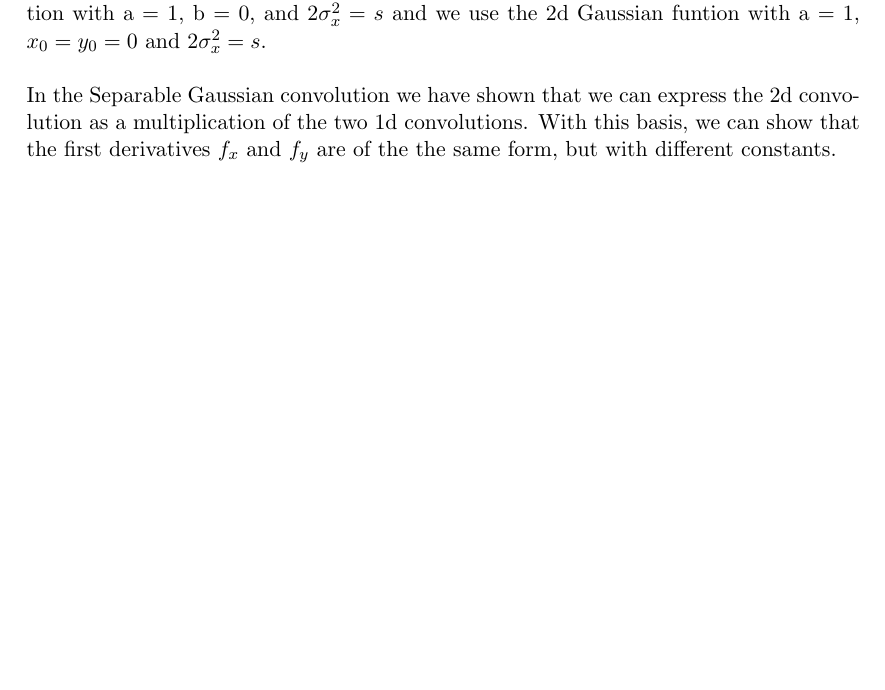
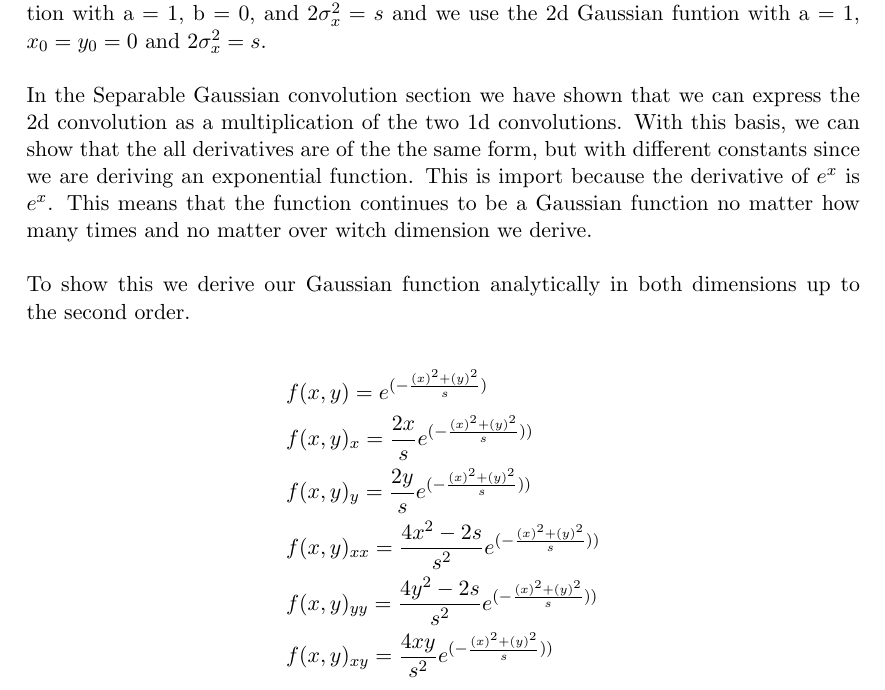
Before and after one commit to joristork/beeldbewerken, a LaTeX problem sheet (4th_assignment/report/report.tex): part of page 6 of 6 before the commit and part of page 6 of 7 after it, cut so that both start at the same text, the shorter picture padded with empty space. Compiled offline with pdfLaTeX.

Commit message:
der part 1 done

```diff
--- a/4th_assignment/report/report.tex
+++ b/4th_assignment/report/report.tex
@@ -145,10 +145,26 @@
     We use the 1d Guassian function with a = 1, b = 0, and $ 2\sigma_x^2 = s $ and
     we use the 2d Gaussian funtion with a = 1, $ x_0 = y_0 = 0 $ and $ 2\sigma_x^2 = s $.\\
     \\
-    In the Separable Gaussian convolution we have shown that we can express the
+    In the Separable Gaussian convolution section we have shown that we can express the
     2d convolution as a multiplication of the two 1d convolutions. With this
-    basis, we can show that the first derivatives $f_x$ and $f_y$ are of the the
-    same form, but with different constants.
+    basis, we can show that the all derivatives are of the the
+    same form, but with different constants since we are deriving an exponential
+    function. This is import because the derivative of $e^x$ is $e^x$. This
+    means that the function continues to be a Gaussian function no matter how
+    many times and no matter over witch dimension we derive. \\
+    \\
+    To show this we derive our Gaussian function analytically in both dimensions
+    up to the second order.\\
+    \begin{align*}
+    &f(x,y)   =  e^{ (-\frac{(x)^2 +(y)^2}{s})} \\
+    &f(x,y)_x =  \frac{2x}{s} e^{ (-\frac{(x)^2 +(y)^2}{s}))} \\
+    &f(x,y)_y = \frac{2y}{s} e^{ ( -\frac{(x)^2 +(y)^2}{s}))} \\
+    &f(x,y)_{xx} =  \frac{4x^2-2s}{s^2} e^{ (-\frac{(x)^2 +(y)^2}{s}))} \\
+    &f(x,y)_{yy} =  \frac{4y^2-2s}{s^2} e^{ (-\frac{(x)^2 +(y)^2}{s}))} \\
+    &f(x,y)_{xy} =  \frac{4xy}{s^2} e^{ (-\frac{(x)^2 +(y)^2}{s}))}
+    \end{align*}
+
+
 
     \subsection{Implement \texttt{gD(F, s, iorder, jorder)} function}
 
```
